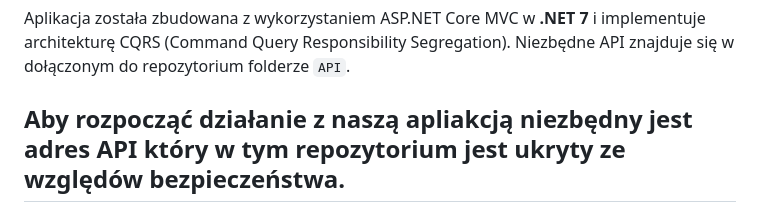
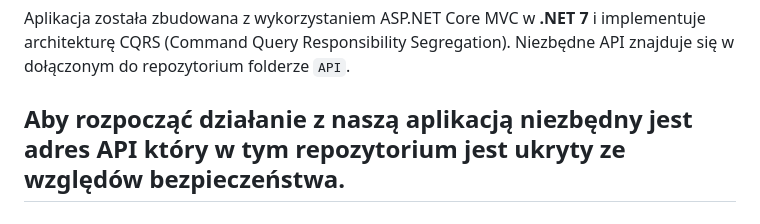
Before and after one commit to Wojtaz2345982/FaceChecker_v1.0.0, a Markdown page: README.md, the part around the change. Drawn GitHub-style.

```diff
--- a/README.md
+++ b/README.md
@@ -9,7 +9,7 @@ Celem aplikacji FACECHECKER jest usprawnienie procesu rejestrowania obecności u
 
 Aplikacja została zbudowana z wykorzystaniem ASP.NET Core MVC w **.NET 7** i implementuje architekturę CQRS (Command Query Responsibility Segregation). Niezbędne API znajduje się w dołączonym do repozytorium folderze `API`.
 
-## Aby rozpocząć działanie z naszą apliakcją niezbędny jest adres API który w tym repozytorium jest ukryty ze względów bezpieczeństwa.
+## Aby rozpocząć działanie z naszą aplikacją niezbędny jest adres API który w tym repozytorium jest ukryty ze względów bezpieczeństwa.
 ## Jeżeli chciałbyś przetestować aplikację napisz do nas na email: faceckecker1@gmail.com, udostępnimy dostęp do API
 
 ## 📋 Wymagania systemowe
```
